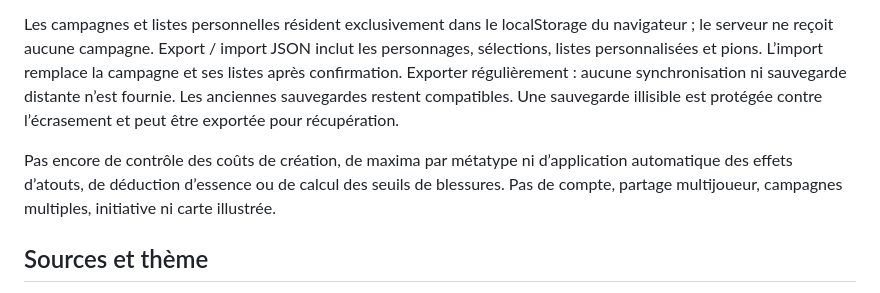
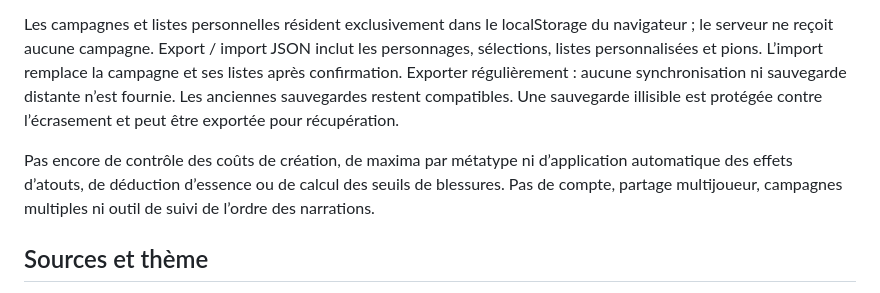
Before and after one commit to Stouf21/Logiciel-Shadowrun, a Markdown page: README.md, the part around the change. Rendered like a GitHub page.

Commit message:
Actualiser les limites documentées après ajout de la carte

```diff
--- a/README.md
+++ b/README.md
@@ -45,7 +45,7 @@ Catalogue d’objets, sorts et autres ressources saisis par le meneur, aides doc
 
 Les campagnes et listes personnelles résident exclusivement dans le localStorage du navigateur ; le serveur ne reçoit aucune campagne. Export / import JSON inclut les personnages, sélections, listes personnalisées et pions. L’import remplace la campagne et ses listes après confirmation. Exporter régulièrement : aucune synchronisation ni sauvegarde distante n’est fournie. Les anciennes sauvegardes restent compatibles. Une sauvegarde illisible est protégée contre l’écrasement et peut être exportée pour récupération.
 
-Pas encore de contrôle des coûts de création, de maxima par métatype ni d’application automatique des effets d’atouts, de déduction d’essence ou de calcul des seuils de blessures. Pas de compte, partage multijoueur, campagnes multiples, initiative ni carte illustrée.
+Pas encore de contrôle des coûts de création, de maxima par métatype ni d’application automatique des effets d’atouts, de déduction d’essence ou de calcul des seuils de blessures. Pas de compte, partage multijoueur, campagnes multiples ni outil de suivi de l’ordre des narrations.
 
 ## Sources et thème
 
```
